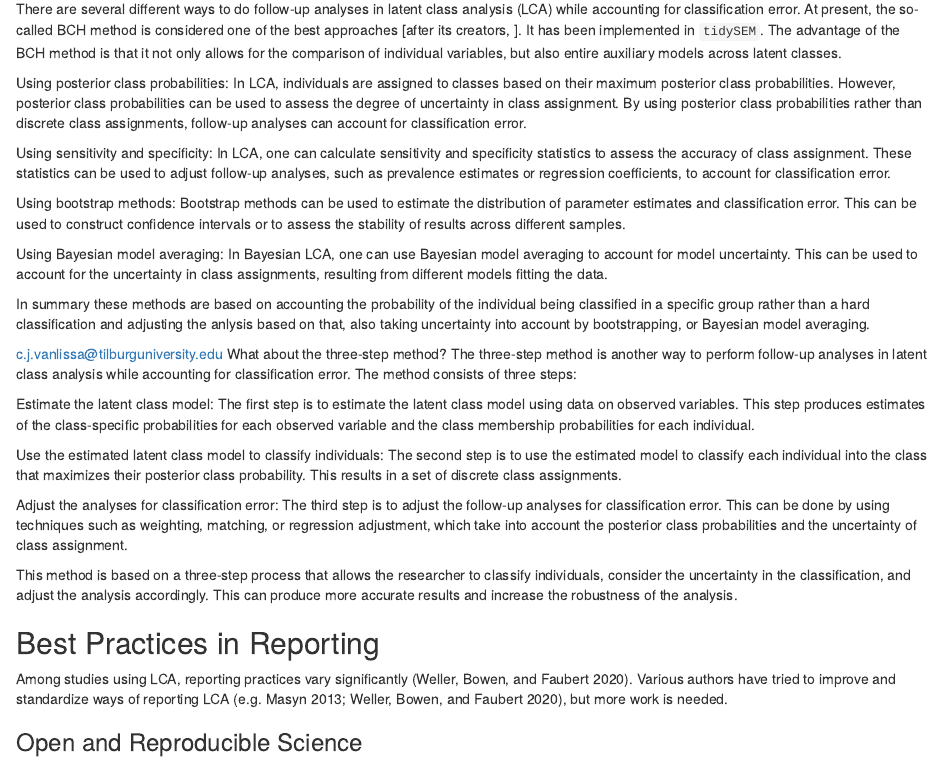
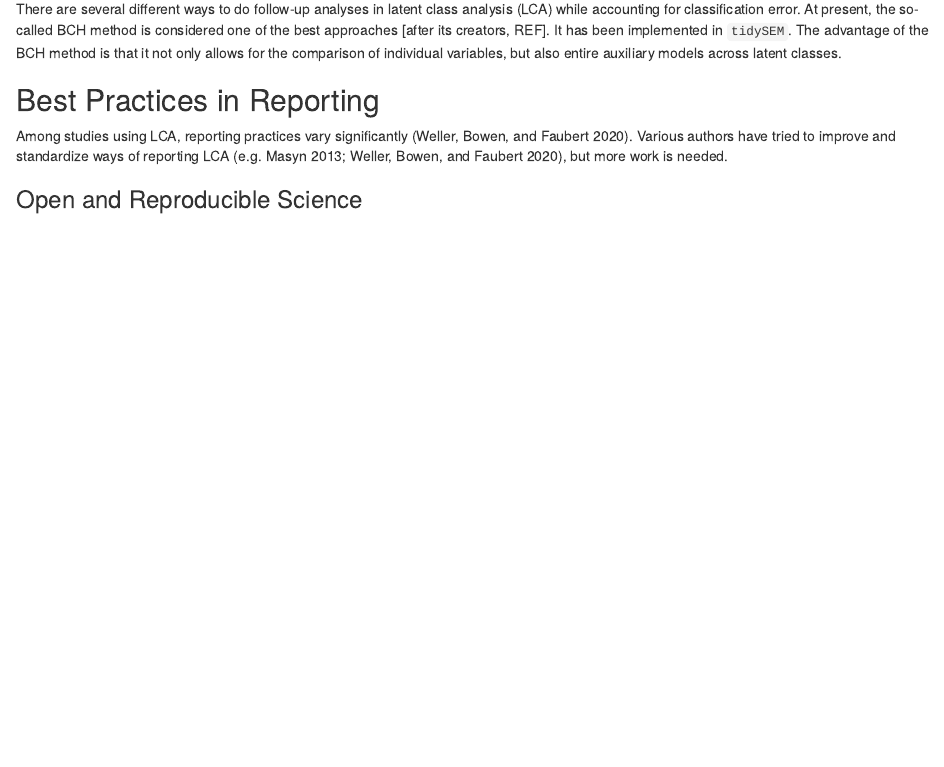
Before and after one commit to danadria/TidySEMTutorial, an R Markdown document (manuscript.Rmd): the page in a window 1100 px wide, from 13180 px down. Rendered offline with R 4.5, knitr and Pandoc, with nearby package versions.

Commit message:
draft for feedback

```diff
--- a/manuscript.Rmd
+++ b/manuscript.Rmd
@@ -1190,35 +1190,14 @@ except when class separation is very high - as indicated by high (near 1) entrop
 It is therefore important to account for classification error.
 
 There are several different ways to do follow-up analyses in latent class analysis (LCA) while accounting for classification error.
-At present, the so-called BCH method is considered one of the best approaches [after its creators, ].
+At present, the so-called BCH method is considered one of the best approaches [after its creators, REF].
 It has been implemented in `tidySEM`.
 The advantage of the BCH method is that it not only allows for the comparison of individual variables, but also entire auxiliary models across latent classes.
 
 
-Using posterior class probabilities: In LCA, individuals are assigned to classes based on their maximum posterior class probabilities. However, posterior class probabilities can be used to assess the degree of uncertainty in class assignment. By using posterior class probabilities rather than discrete class assignments, follow-up analyses can account for classification error.
-
-Using sensitivity and specificity: In LCA, one can calculate sensitivity and specificity statistics to assess the accuracy of class assignment. These statistics can be used to adjust follow-up analyses, such as prevalence estimates or regression coefficients, to account for classification error.
-
-Using bootstrap methods: Bootstrap methods can be used to estimate the distribution of parameter estimates and classification error. This can be used to construct confidence intervals or to assess the stability of results across different samples.
-
-Using Bayesian model averaging: In Bayesian LCA, one can use Bayesian model averaging to account for model uncertainty. This can be used to account for the uncertainty in class assignments, resulting from different models fitting the data.
-
-In summary these methods are based on accounting the probability of the individual being classified in a specific group rather than a hard classification and adjusting the anlysis based on that, also taking uncertainty into account by bootstrapping, or Bayesian model averaging.
-
-
-
-
-c.j.vanlissa@tilburguniversity.edu
-What about the three-step method?
-The three-step method is another way to perform follow-up analyses in latent class analysis while accounting for classification error. The method consists of three steps:
-
-Estimate the latent class model: The first step is to estimate the latent class model using data on observed variables. This step produces estimates of the class-specific probabilities for each observed variable and the class membership probabilities for each individual.
-
-Use the estimated latent class model to classify individuals: The second step is to use the estimated model to classify each individual into the class that maximizes their posterior class probability. This results in a set of discrete class assignments.
-
-Adjust the analyses for classification error: The third step is to adjust the follow-up analyses for classification error. This can be done by using techniques such as weighting, matching, or regression adjustment, which take into account the posterior class probabilities and the uncertainty of class assignment.
-
-This method is based on a three-step process that allows the researcher to classify individuals, consider the uncertainty in the classification, and adjust the analysis accordingly. This can produce more accurate results and increase the robustness of the analysis.
+<!-- Using posterior class probabilities: In LCA, individuals are assigned to classes based on their maximum posterior class probabilities. However, posterior class probabilities can be used to assess the degree of uncertainty in class assignment. By using posterior class probabilities rather than discrete class assignments, follow-up analyses can account for classification error. -->
+
+<!-- One way to account for classification error in follow-up analyses is using the three-step method. The first step is to estimate the latent class model using data on observed variables. This step produces estimates of the class-specific probabilities for each observed variable and the class membership probabilities for each individual. The second step is to use the estimated model to classify each individual into the class that maximizes their posterior class probability. This results in a set of discrete class assignments. The third step is to adjust the follow-up analyses for classification error. This can be done by using techniques such as weighting, matching, or regression adjustment, which take into account the posterior class probabilities and the uncertainty of class assignment. -->
 
 ## Best Practices in Reporting
 
```
